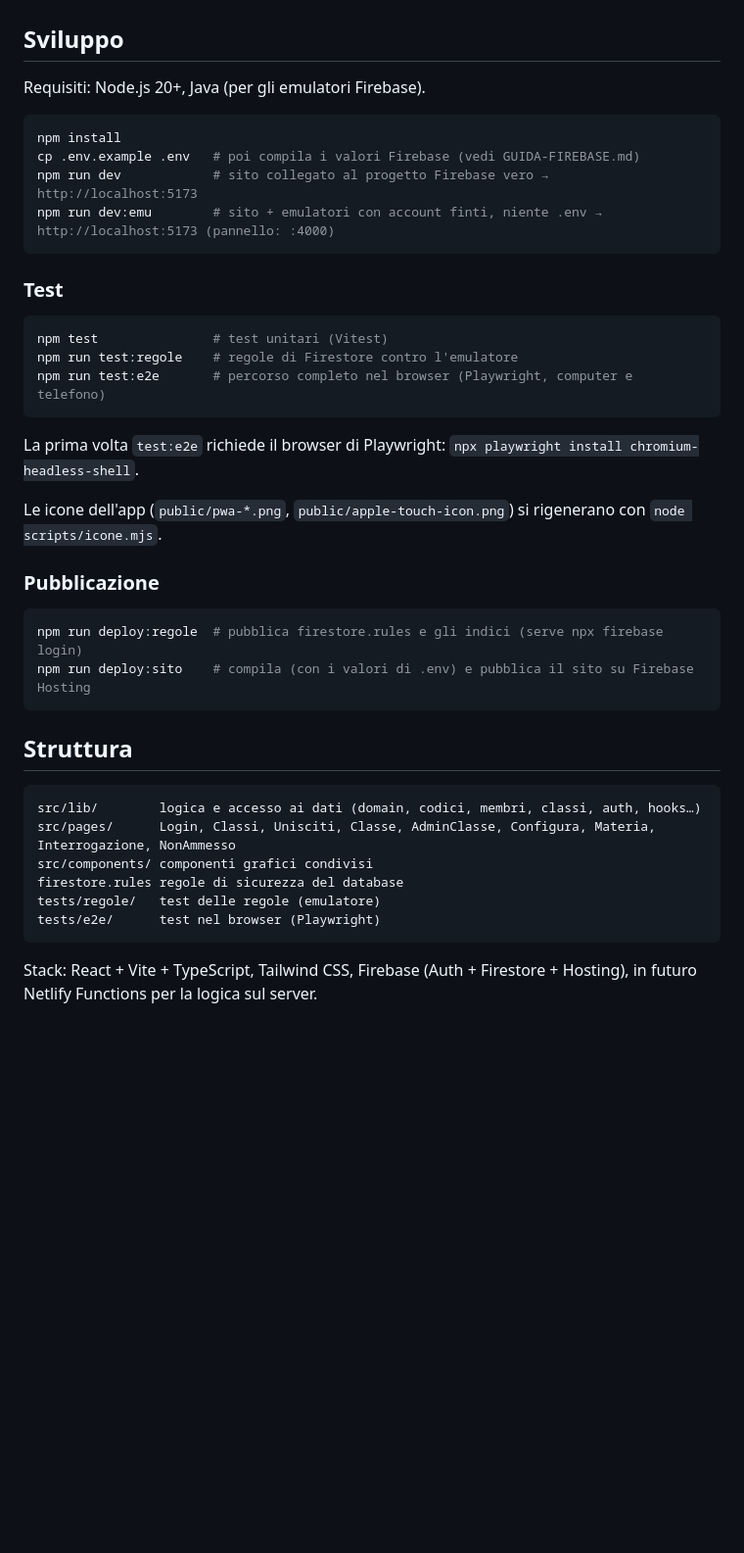
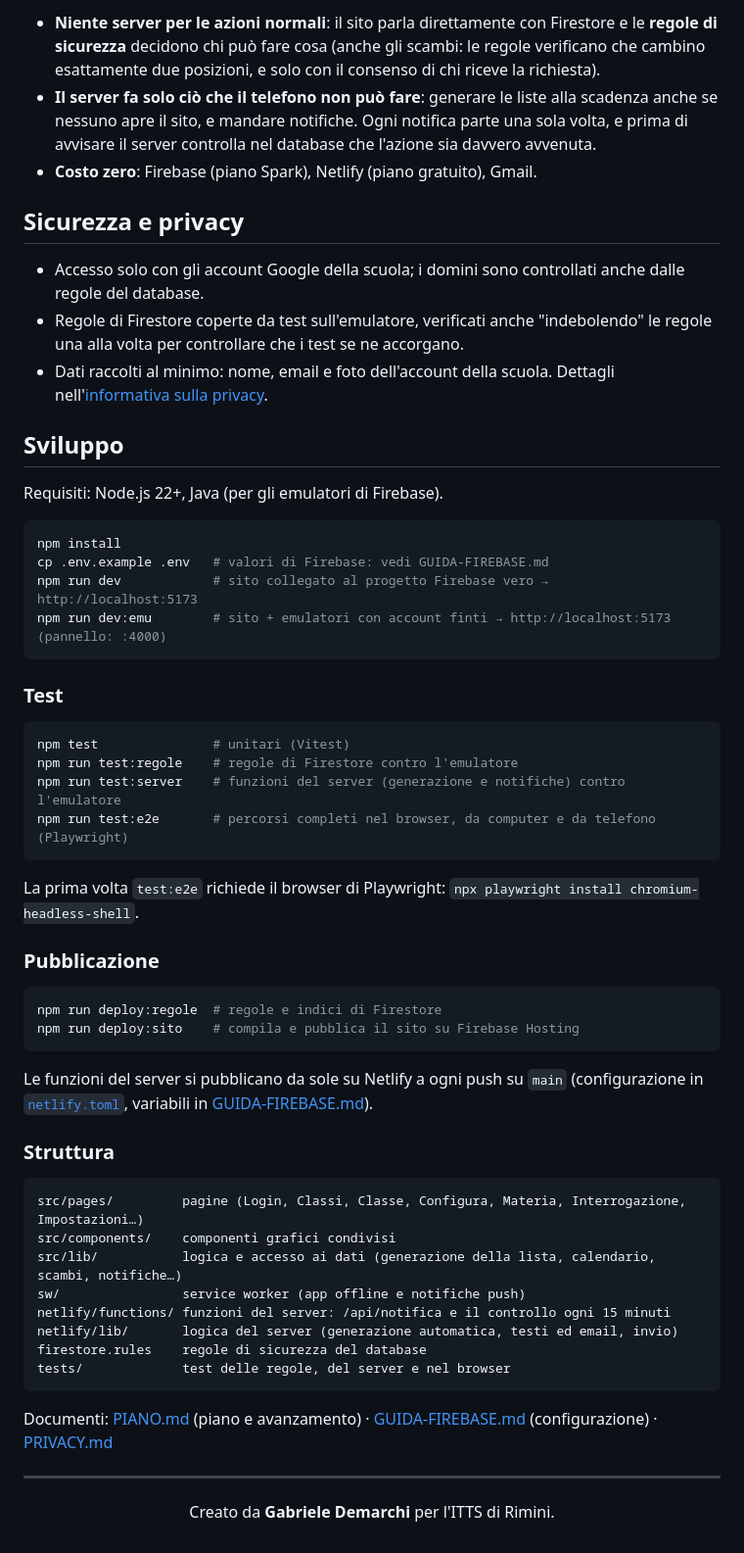
Before and after one commit to Sgabello-0/whosnext, a Markdown page: README.md, the part around one of its changes. Shown at 98% size. Drawn GitHub-style; blank space fills up the shorter version.

````diff
--- a/README.md
+++ b/README.md
@@ -24,43 +117,63 @@ Avanzamento dettagliato in [PIANO.md](PIANO.md#avanzamento).
+- **Niente server per le azioni normali**: il sito parla direttamente con Firestore e le **regole di sicurezza** decidono chi può fare cosa (anche gli scambi: le regole verificano che cambino esattamente due posizioni, e solo con il consenso di chi riceve la richiesta).
+- **Il server fa solo ciò che il telefono non può fare**: generare le liste alla scadenza anche se nessuno apre il sito, e mandare notifiche. Ogni notifica parte una sola volta, e prima di avvisare il server controlla nel database che l'azione sia davvero avvenuta.
+- **Costo zero**: Firebase (piano Spark), Netlify (piano gratuito), Gmail.
+
+## Sicurezza e privacy
+
+- Accesso solo con gli account Google della scuola; i domini sono controllati anche dalle regole del database.
+- Regole di Firestore coperte da test sull'emulatore, verificati anche "indebolendo" le regole una alla volta per controllare che i test se ne accorgano.
+- Dati raccolti al minimo: nome, email e foto dell'account della scuola. Dettagli nell'[informativa sulla privacy](PRIVACY.md).
 
 ## Sviluppo
 
-Requisiti: Node.js 20+, Java (per gli emulatori Firebase).
+Requisiti: Node.js 22+, Java (per gli emulatori di Firebase).
 
 ```sh
 npm install
-cp .env.example .env   # poi compila i valori Firebase (vedi GUIDA-FIREBASE.md)
+cp .env.example .env   # valori di Firebase: vedi GUIDA-FIREBASE.md
 npm run dev            # sito collegato al progetto Firebase vero → http://localhost:5173
-npm run dev:emu        # sito + emulatori con account finti, niente .env → http://localhost:5173 (pannello: :4000)
+npm run dev:emu        # sito + emulatori con account finti → http://localhost:5173 (pannello: :4000)
 ```
 
 ### Test
 
 ```sh
-npm test               # test unitari (Vitest)
+npm test               # unitari (Vitest)
 npm run test:regole    # regole di Firestore contro l'emulatore
-npm run test:e2e       # percorso completo nel browser (Playwright, computer e telefono)
+npm run test:server    # funzioni del server (generazione e notifiche) contro l'emulatore
+npm run test:e2e       # percorsi completi nel browser, da computer e da telefono (Playwright)
 ```
 
 La prima volta `test:e2e` richiede il browser di Playwright: `npx playwright install chromium-headless-shell`.
 
-Le icone dell'app (`public/pwa-*.png`, `public/apple-touch-icon.png`) si rigenerano con `node scripts/icone.mjs`.
-
 ### Pubblicazione
 
 ```sh
-npm run deploy:regole  # pubblica firestore.rules e gli indici (serve npx firebase login)
-npm run deploy:sito    # compila (con i valori di .env) e pubblica il sito su Firebase Hosting
+npm run deploy:regole  # regole e indici di Firestore
+npm run deploy:sito    # compila e pubblica il sito su Firebase Hosting
 ```
 
-## Struttura
+Le funzioni del server si pubblicano da sole su Netlify a ogni push su `main` (configurazione in [`netlify.toml`](netlify.toml), variabili in [GUIDA-FIREBASE.md](GUIDA-FIREBASE.md#server-generazione-automatica-e-notifiche-netlify-functions)).
+
+### Struttura
 
 ```
-src/lib/        logica e accesso ai dati (domain, codici, membri, classi, auth, hooks…)
-src/pages/      Login, Classi, Unisciti, Classe, AdminClasse, Configura, Materia, Interrogazione, NonAmmesso
-src/components/ componenti grafici condivisi
-firestore.rules regole di sicurezza del database
-tests/regole/   test delle regole (emulatore)
-tests/e2e/      test nel browser (Playwright)
+src/pages/         pagine (Login, Classi, Classe, Configura, Materia, Interrogazione, Impostazioni…)
+src/components/    componenti grafici condivisi
+src/lib/           logica e accesso ai dati (generazione della lista, calendario, scambi, notifiche…)
+sw/                service worker (app offline e notifiche push)
+netlify/functions/ funzioni del server: /api/notifica e il controllo ogni 15 minuti
+netlify/lib/       logica del server (generazione automatica, testi ed email, invio)
+firestore.rules    regole di sicurezza del database
+tests/             test delle regole, del server e nel browser
 ```
 
-Stack: React + Vite + TypeScript, Tailwind CSS, Firebase (Auth + Firestore + Hosting), in futuro Netlify Functions per la logica sul server.
+Documenti: [PIANO.md](PIANO.md) (piano e avanzamento) · [GUIDA-FIREBASE.md](GUIDA-FIREBASE.md) (configurazione) · [PRIVACY.md](PRIVACY.md)
+
+---
+
+<div align="center">
+
+Creato da **Gabriele Demarchi** per l'ITTS di Rimini.
+
+</div>
````
Also changed, not shown: other parts of README.md (+110 -17 lines), docs/screenshot/home.png (added), docs/screenshot/lista.png (added), docs/screenshot/scelta.png (added).
